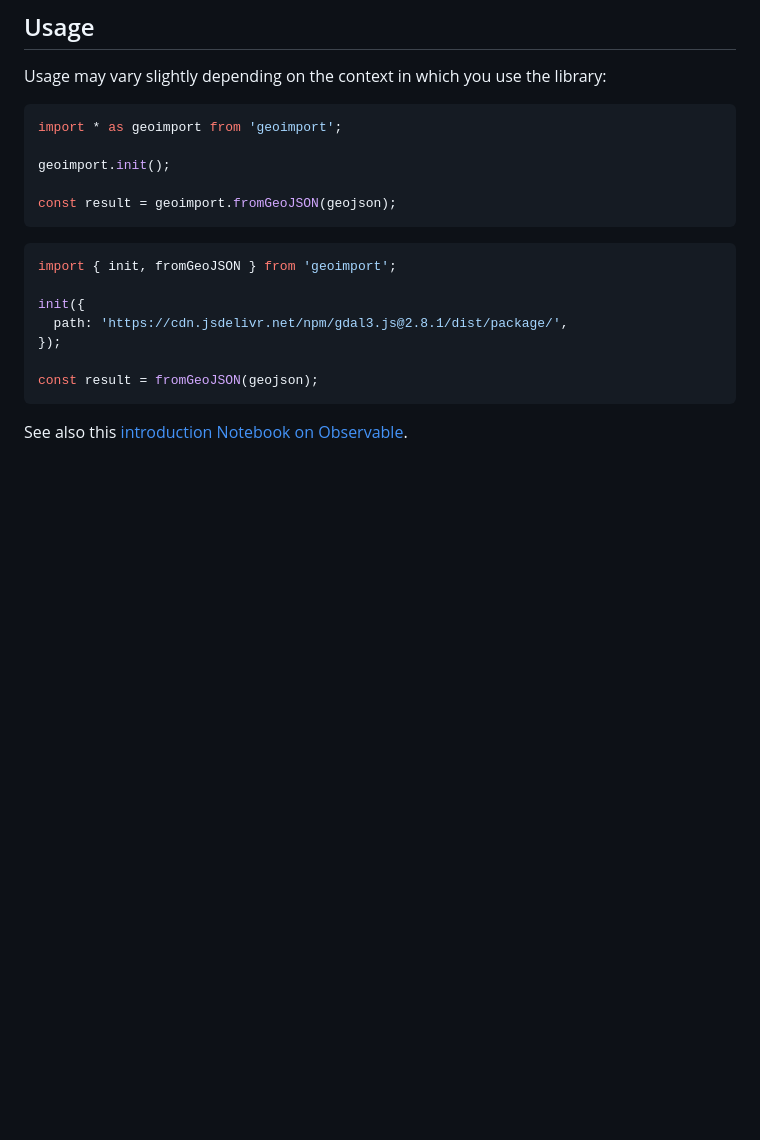
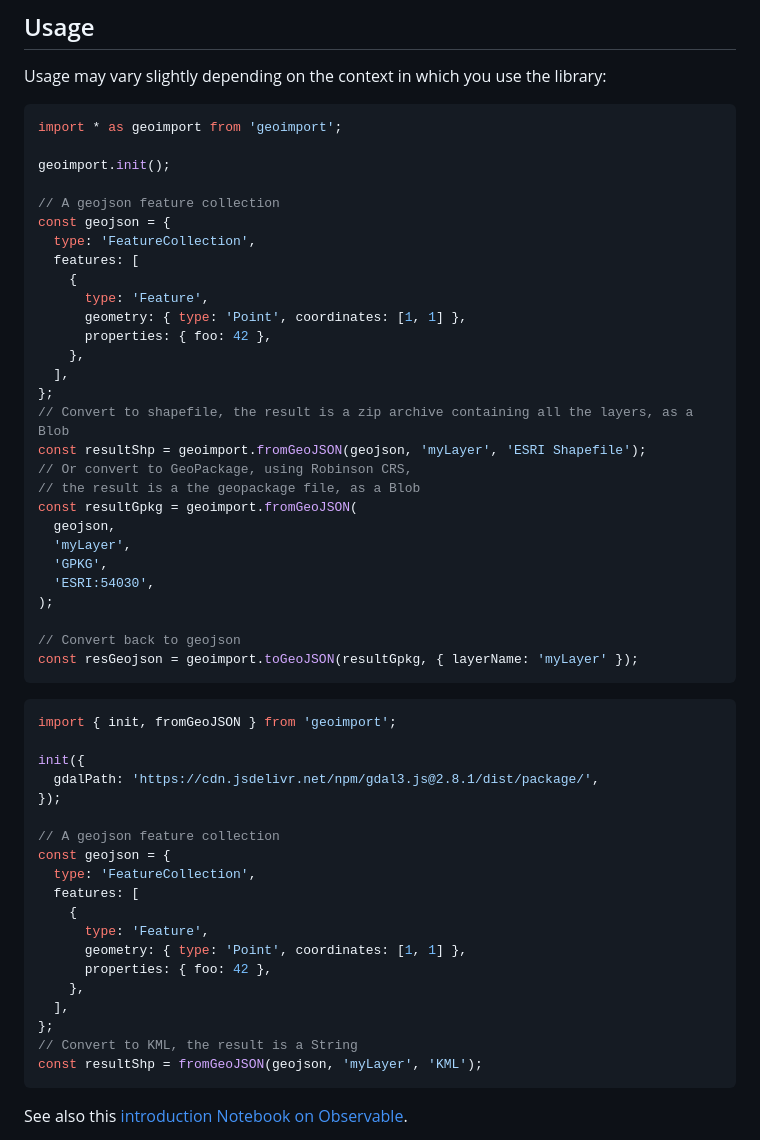
Before and after one commit to riatelab/geoimport, a Markdown page: README.md, the part around the change. GitHub-like rendering; blank space fills up the shorter version.

Commit message:
chore: update README

````diff
--- a/README.md
+++ b/README.md
@@ -54,17 +54,52 @@ import * as geoimport from 'geoimport';
 
 geoimport.init();
 
-const result = geoimport.fromGeoJSON(geojson);
+// A geojson feature collection
+const geojson = {
+  type: 'FeatureCollection',
+  features: [
+    {
+      type: 'Feature',
+      geometry: { type: 'Point', coordinates: [1, 1] },
+      properties: { foo: 42 },
+    },
+  ],
+};
+// Convert to shapefile, the result is a zip archive containing all the layers, as a Blob
+const resultShp = geoimport.fromGeoJSON(geojson, 'myLayer', 'ESRI Shapefile');
+// Or convert to GeoPackage, using Robinson CRS,
+// the result is a the geopackage file, as a Blob
+const resultGpkg = geoimport.fromGeoJSON(
+  geojson,
+  'myLayer',
+  'GPKG',
+  'ESRI:54030',
+);
+
+// Convert back to geojson
+const resGeojson = geoimport.toGeoJSON(resultGpkg, { layerName: 'myLayer' });
 ```
 
 ```js
 import { init, fromGeoJSON } from 'geoimport';
 
 init({
-  path: 'https://cdn.jsdelivr.net/npm/gdal3.js@2.8.1/dist/package/',
+  gdalPath: 'https://cdn.jsdelivr.net/npm/gdal3.js@2.8.1/dist/package/',
 });
 
-const result = fromGeoJSON(geojson);
+// A geojson feature collection
+const geojson = {
+  type: 'FeatureCollection',
+  features: [
+    {
+      type: 'Feature',
+      geometry: { type: 'Point', coordinates: [1, 1] },
+      properties: { foo: 42 },
+    },
+  ],
+};
+// Convert to KML, the result is a String
+const resultShp = fromGeoJSON(geojson, 'myLayer', 'KML');
 ```
 
 See also this [introduction Notebook on Observable](https://observablehq.com/@mthh/hello-geoimport).
````
